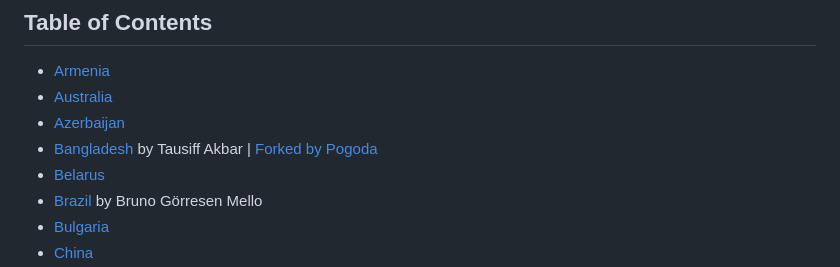
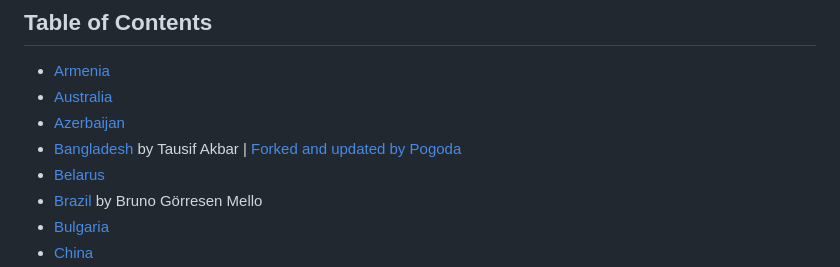
Before and after one commit to paulpogoda/OSINT-for-countries-V2.0, a Markdown page: README.md, the part around the change. Drawn GitHub-style.

```diff
--- a/README.md
+++ b/README.md
@@ -22,7 +22,7 @@ See the Table of Contents
 - [Armenia](https://github.com/paulpogoda/OSINT-Tools-Armenia/)
 - [Australia](https://github.com/paulpogoda/OSINT-Tools-Australia/)
 - [Azerbaijan](https://github.com/paulpogoda/OSINT-Tools-Azerbaijan/)
-- [Bangladesh](https://github.com/seotausif/OSINT-Tools-Bangladesh) by Tausiff Akbar | [Forked by Pogoda](https://github.com/paulpogoda/OSINT-Tools-Bangladesh)
+- [Bangladesh](https://github.com/seotausif/OSINT-Tools-Bangladesh) by Tausif Akbar | [Forked and updated by Pogoda](https://github.com/paulpogoda/OSINT-Tools-Bangladesh)
 - [Belarus](https://github.com/paulpogoda/OSINT-Tools-Belarus)
 - [Brazil](https://github.com/bgmello/OSINT-Tools-Brazil/) by Bruno Görresen Mello
 - [Bulgaria](https://github.com/paulpogoda/OSINT-Tools-Bulgaria/tree/main)
```
